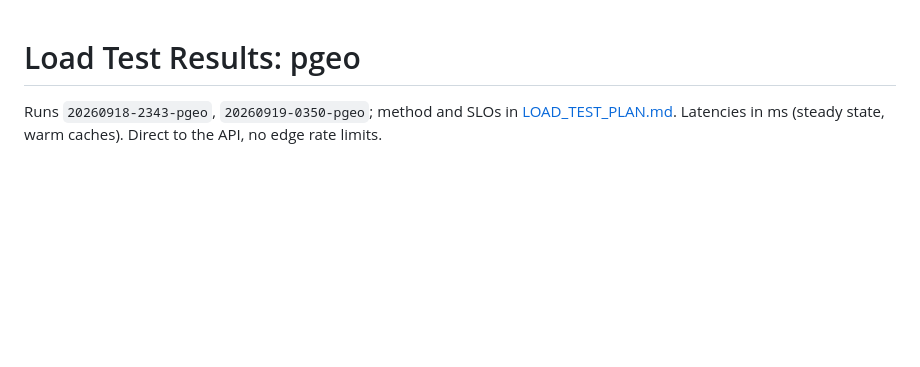
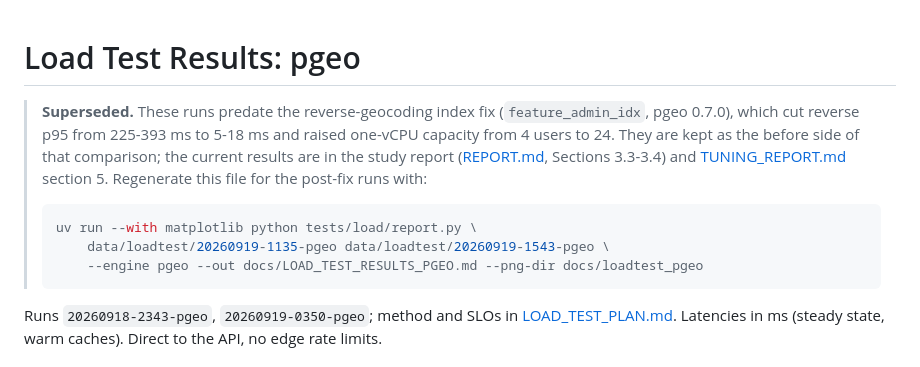
Before and after one commit to johnzastrow/pgeo, a Markdown page: docs/LOAD_TEST_RESULTS_PGEO.md, the part around the change. Drawn GitHub-style; blank space fills up the shorter version.

Commit message:
docs: mark the pre-fix pgeo load results as superseded
They are the 'before' side of the reverse-geocoding index comparison and read as
current otherwise. Includes the command to regenerate the file from the post-fix
runs.

Co-Authored-By: Claude Opus 5 (1M context) <noreply@anthropic.com>

````diff
--- a/docs/LOAD_TEST_RESULTS_PGEO.md
+++ b/docs/LOAD_TEST_RESULTS_PGEO.md
@@ -1,4 +1,17 @@
 # Load Test Results: pgeo
+
+> **Superseded.** These runs predate the reverse-geocoding index fix (`feature_admin_idx`,
+> pgeo 0.7.0), which cut reverse p95 from 225-393 ms to 5-18 ms and raised one-vCPU capacity
+> from 4 users to 24. They are kept as the before side of that comparison; the current results
+> are in the study report ([REPORT.md](REPORT.md), Sections 3.3-3.4) and
+> [TUNING_REPORT.md](TUNING_REPORT.md) section 5. Regenerate this file for the post-fix runs
+> with:
+>
+> ```bash
+> uv run --with matplotlib python tests/load/report.py \
+>     data/loadtest/20260919-1135-pgeo data/loadtest/20260919-1543-pgeo \
+>     --engine pgeo --out docs/LOAD_TEST_RESULTS_PGEO.md --png-dir docs/loadtest_pgeo
+> ```
 
 Runs `20260918-2343-pgeo`, `20260919-0350-pgeo`; method and SLOs in [LOAD_TEST_PLAN.md](LOAD_TEST_PLAN.md). Latencies in ms (steady state, warm caches). Direct to the API, no edge rate limits.
 
````
